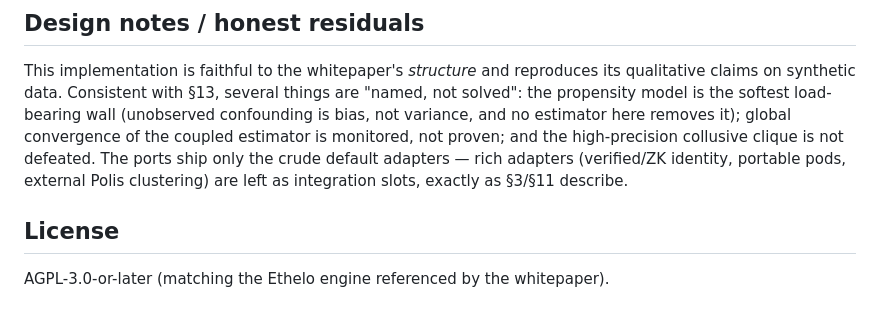
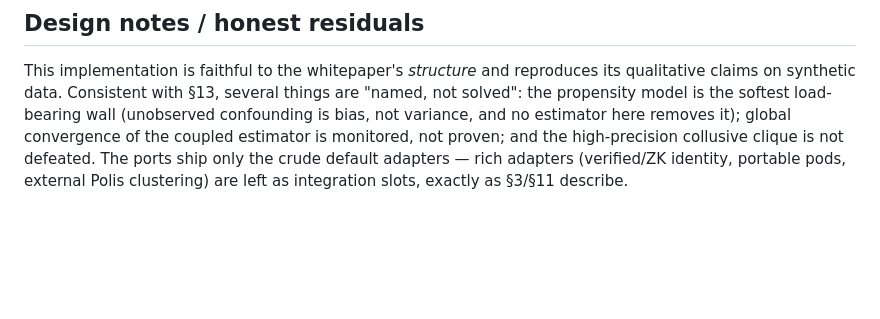
Before and after one commit to kmewhort/chord, a Markdown page: README.md, the part around the change. Drawn GitHub-style; blank space fills up the shorter version.

```diff
--- a/README.md
+++ b/README.md
@@ -148,7 +148,3 @@ global convergence of the coupled estimator is monitored, not proven; and the
 high-precision collusive clique is not defeated. The ports ship only the crude
 default adapters — rich adapters (verified/ZK identity, portable pods, external
 Polis clustering) are left as integration slots, exactly as §3/§11 describe.
-
-## License
-
-AGPL-3.0-or-later (matching the Ethelo engine referenced by the whitepaper).
```
Also changed, not shown: CLAUDE.md (added, +131 -0 lines).
